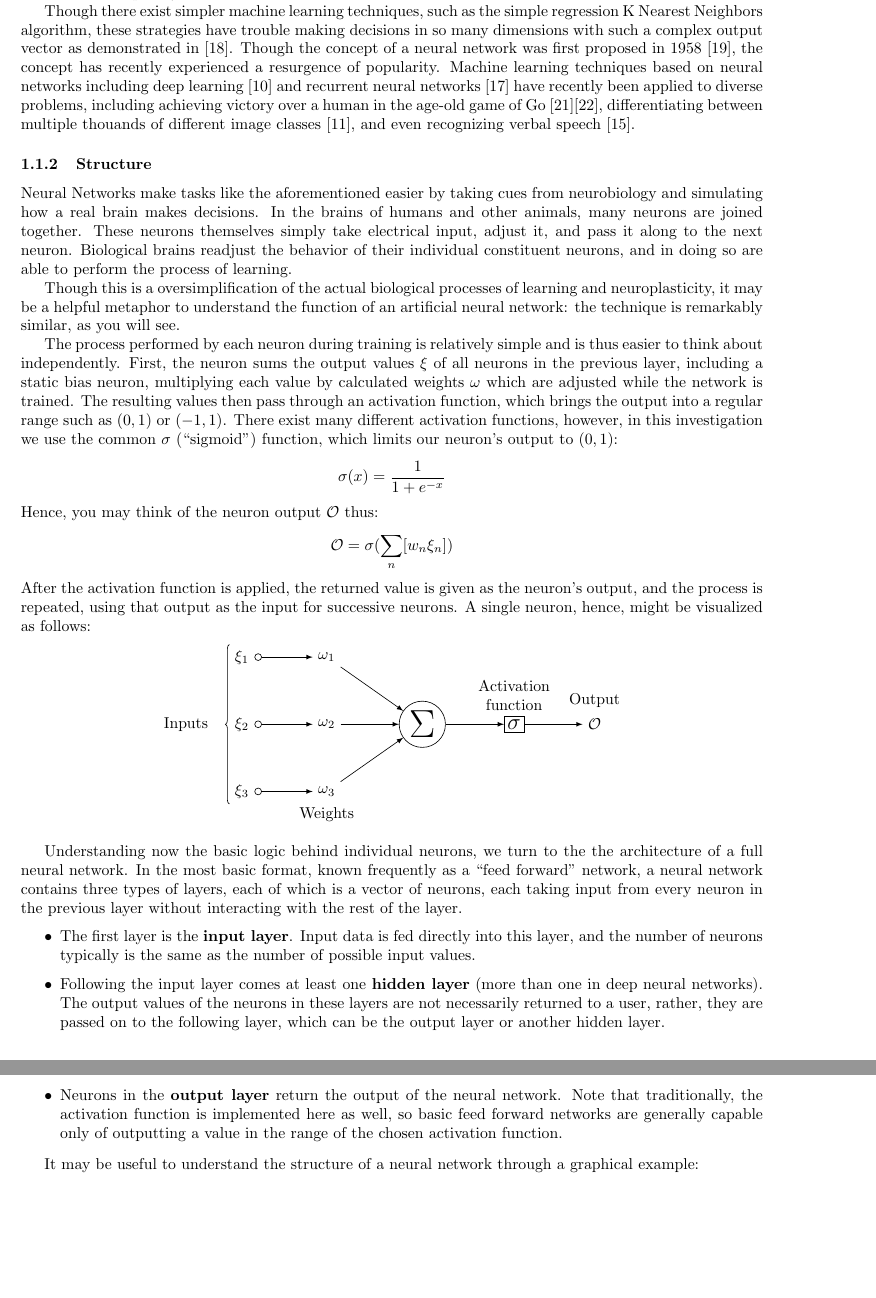
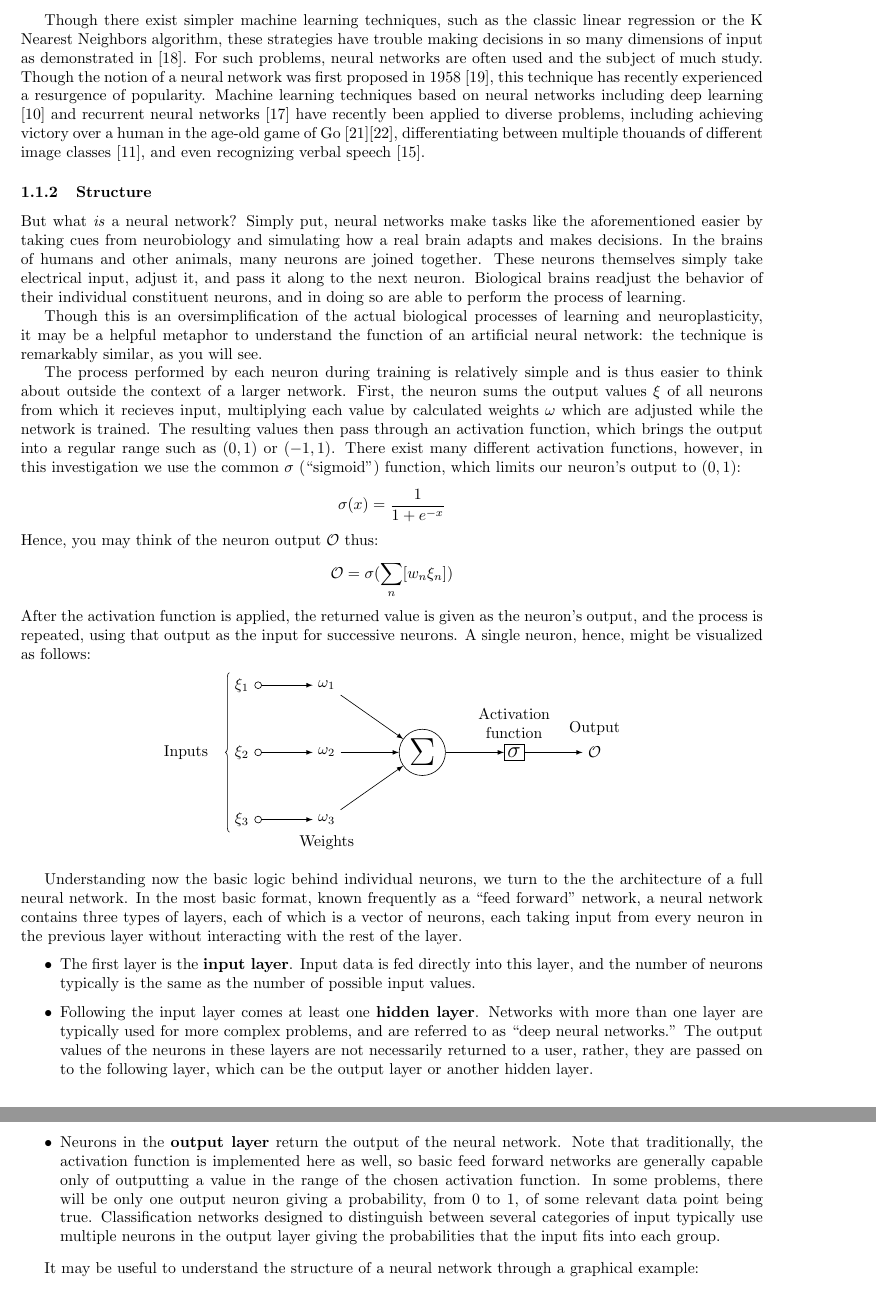
Before and after one commit to ErikBoesen/ee, a LaTeX paper (essay.tex): two parts of pages 2 and 3 of 9, joined at a grey line, cut so that both start at the same text, the shorter picture padded with empty space. Compiled offline with pdfLaTeX.

Commit message:
Better explain utility of machine learning

```diff
--- a/essay.tex
+++ b/essay.tex
@@ -42,15 +42,12 @@ Neural Networks are a common technique used in the burgeoning field of machine l
 
-
-Machine Learning techniques are useful when a large and diverse set of data must be processed (often categorized), but when writing explicit code to make distinctions between data points would be impractical. A classic example of the utility of Machine Learning techniques is the challenge of image recognition. When identifying objects in an image, as in \cite{hinton12}, an unimaginably large amount of data needs to be taken into account for each image. Without machine learning, a programmer would need to write a prohibitively large amount of esoteric code. If it could even be done, the excessive number of edge cases for which this poor programmer would need to account would make such an application unimaginably laborious to develop. With the benefit of machine learning, however, a programmer need only instruct his or her computer to look through already-identified images, identifying the qualities of each object class and learning to make distinctions completely on its own.
-
-Though there exist simpler machine learning techniques, such as the simple regression K Nearest Neighbors algorithm, these strategies have trouble making decisions in so many dimensions with such a complex output vector as demonstrated in \cite{knnic}. Though the concept of a neural network was first proposed in 1958 \cite{rosenblatt58}, the concept has recently experienced a resurgence of popularity. Machine learning techniques based on neural networks including deep learning \cite{mitdeeplearning} and recurrent neural networks \cite{recurrentsurvey} have recently been applied to diverse problems, including achieving victory over a human in the age-old game of Go \cite{go1}\cite{go2}, differentiating between multiple thouands of different image classes \cite{hinton12}, and even recognizing verbal speech \cite{rnnspoken}.
+Though there exist simpler machine learning techniques, such as the classic linear regression or the K Nearest Neighbors algorithm, these strategies have trouble making decisions in so many dimensions of input as demonstrated in \cite{knnic}. For such problems, neural networks are often used and the subject of much study. Though the notion of a neural network was first proposed in 1958 \cite{rosenblatt58}, this technique has recently experienced a resurgence of popularity. Machine learning techniques based on neural networks including deep learning \cite{mitdeeplearning} and recurrent neural networks \cite{recurrentsurvey} have recently been applied to diverse problems, including achieving victory over a human in the age-old game of Go \cite{go1}\cite{go2}, differentiating between multiple thouands of different image classes \cite{hinton12}, and even recognizing verbal speech \cite{rnnspoken}.
 
 \subsubsection{Structure}
-Neural Networks make tasks like the aforementioned easier by taking cues from neurobiology and simulating how a real brain makes decisions. In the brains of humans and other animals, many neurons are joined together. These neurons themselves simply take electrical input, adjust it, and pass it along to the next neuron. Biological brains readjust the behavior of their individual constituent neurons, and in doing so are able to perform the process of learning.
+But what \textit{is} a neural network? Simply put, neural networks make tasks like the aforementioned easier by taking cues from neurobiology and simulating how a real brain adapts and makes decisions. In the brains of humans and other animals, many neurons are joined together. These neurons themselves simply take electrical input, adjust it, and pass it along to the next neuron. Biological brains readjust the behavior of their individual constituent neurons, and in doing so are able to perform the process of learning.
 
-Though this is a oversimplification of the actual biological processes of learning and neuroplasticity, it may be a helpful metaphor to understand the function of an artificial neural network: the technique is remarkably similar, as you will see.
+Though this is an oversimplification of the actual biological processes of learning and neuroplasticity, it may be a helpful metaphor to understand the function of an artificial neural network: the technique is remarkably similar, as you will see.
 
-The process performed by each neuron during training is relatively simple and is thus easier to think about independently. First, the neuron sums the output values $\xi$ of all neurons in the previous layer, including a static bias neuron, multiplying each value by calculated weights $\omega$ which are adjusted while the network is trained. The resulting values then pass through an activation function, which brings the output into a regular range such as $(0, 1)$ or $(-1, 1)$. There exist many different activation functions, however, in this investigation we use the common $\sigma$ (``sigmoid'') function, which limits our neuron's output to $(0, 1)$:
+The process performed by each neuron during training is relatively simple and is thus easier to think about outside the context of a larger network. First, the neuron sums the output values $\xi$ of all neurons from which it recieves input, multiplying each value by calculated weights $\omega$ which are adjusted while the network is trained. The resulting values then pass through an activation function, which brings the output into a regular range such as $(0, 1)$ or $(-1, 1)$. There exist many different activation functions, however, in this investigation we use the common $\sigma$ (``sigmoid'') function, which limits our neuron's output to $(0, 1)$:
 $$\sigma(x)=\frac{1}{1+e^{-x}}$$
 Hence, you may think of the neuron output $\mathcal{O}$ thus:
 $$\mathcal{O}=\sigma(\sum_n[w_{n}\xi_{n}])$$
@@ -86,8 +83,8 @@ start chain=2,node distance=13mm
 Understanding now the basic logic behind individual neurons, we turn to the the architecture of a full neural network. In the most basic format, known frequently as a ``feed forward'' network, a neural network contains three types of layers, each of which is a vector of neurons, each taking input from every neuron in the previous layer without interacting with the rest of the layer.
 \begin{itemize}
 \item{The first layer is the \textbf{input layer}. Input data is fed directly into this layer, and the number of neurons typically is the same as the number of possible input values.}
-\item{Following the input layer comes at least one \textbf{hidden layer} (more than one in deep neural networks). The output values of the neurons in these layers are not necessarily returned to a user, rather, they are passed on to the following layer, which can be the output layer or another hidden layer.}
-\item{Neurons in the \textbf{output layer} return the output of the neural network. Note that traditionally, the activation function is implemented here as well, so basic feed forward networks are generally capable only of outputting a value in the range of the chosen activation function.}
+\item{Following the input layer comes at least one \textbf{hidden layer}. Networks with more than one layer are typically used for more complex problems, and are referred to as ``deep neural networks.'' The output values of the neurons in these layers are not necessarily returned to a user, rather, they are passed on to the following layer, which can be the output layer or another hidden layer.}
+\item{Neurons in the \textbf{output layer} return the output of the neural network. Note that traditionally, the activation function is implemented here as well, so basic feed forward networks are generally capable only of outputting a value in the range of the chosen activation function. In some problems, there will be only one output neuron giving a probability, from $0$ to $1$, of some relevant data point being true. Classification networks designed to distinguish between several categories of input typically use multiple neurons in the output layer giving the probabilities that the input fits into each group.}
 \end{itemize}
 
 It may be useful to understand the structure of a neural network through a graphical example:
```
Also changed, not shown: essay.tex (2 more changed lines).
